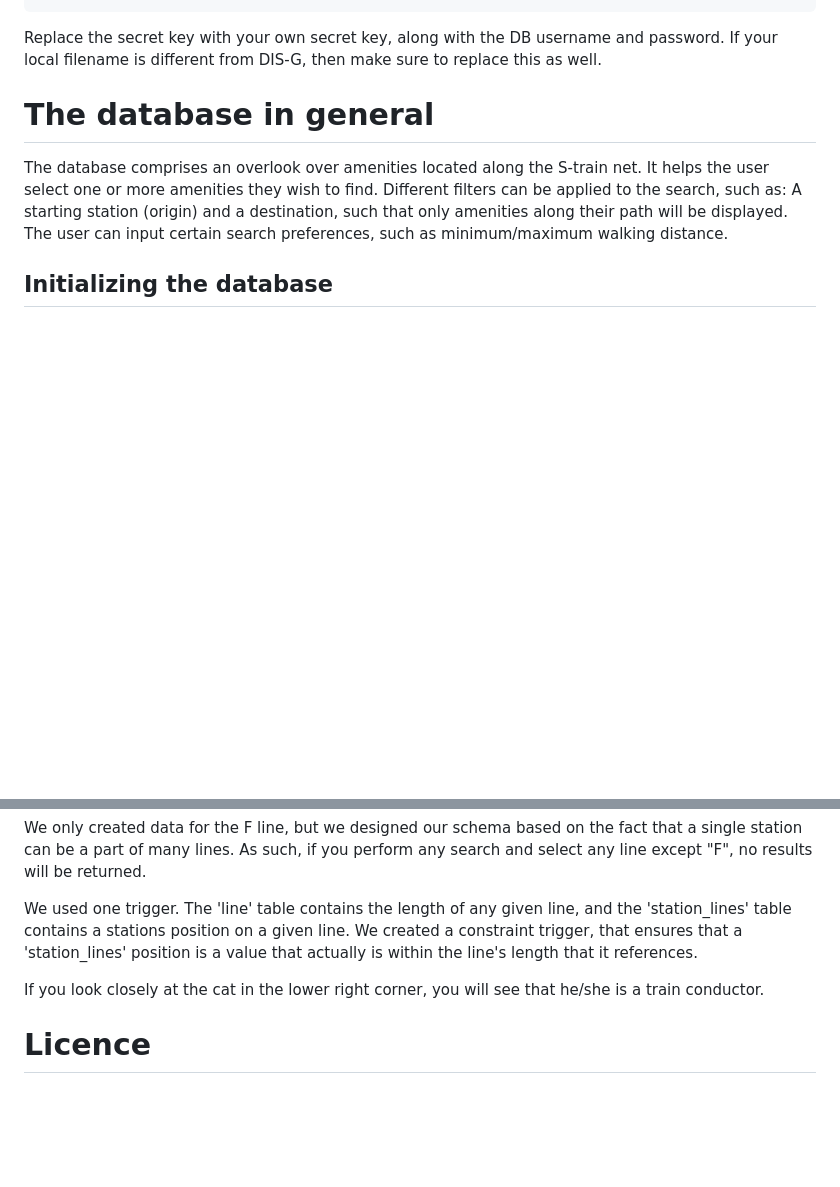
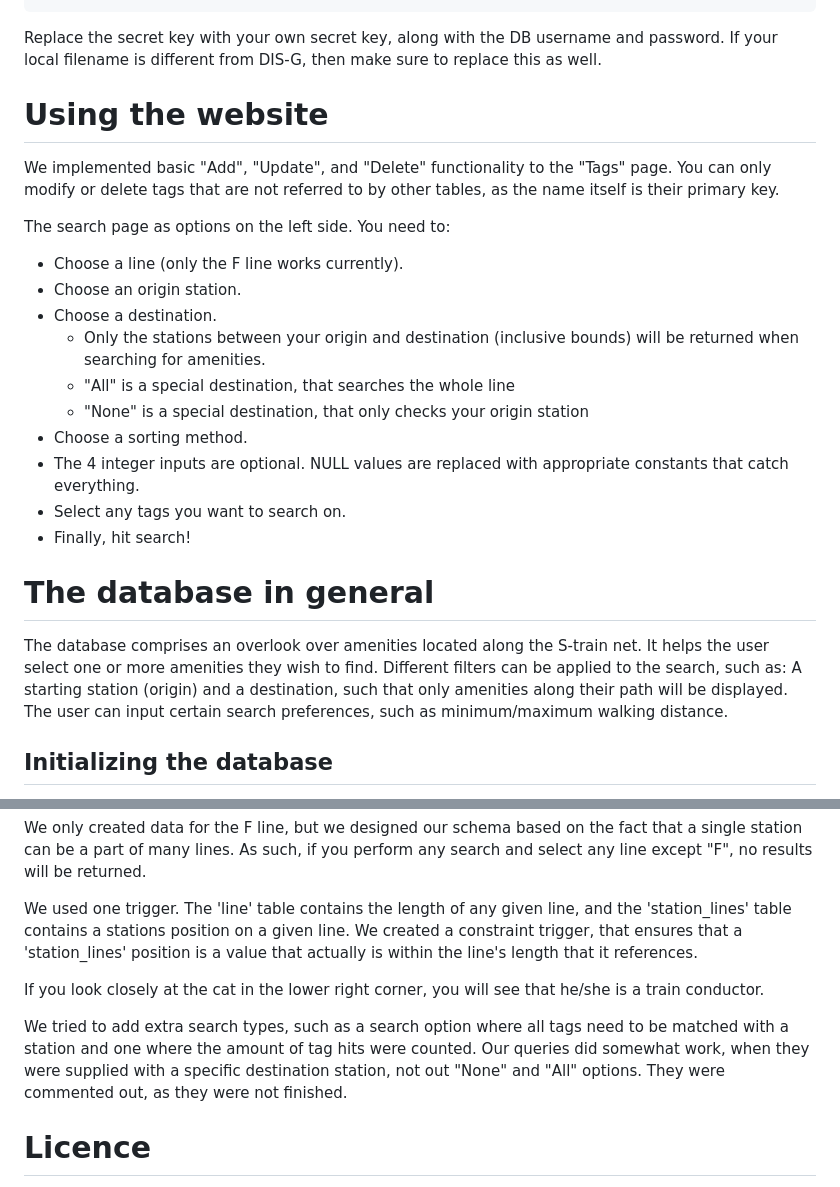
Before and after one commit to sjoensen/DIS-G, a Markdown page: README.md, 2 parts joined by grey strips. GitHub-like rendering; blank space fills up the shorter version.

```diff
--- a/README.md
+++ b/README.md
@@ -20,6 +20,24 @@ In /src/db/ add a .env file containing the following:
 
 Replace the secret key with your own secret key, along with the DB username and password. If your local filename is different
 from DIS-G, then make sure to replace this as well.
+
+
+# Using the website
+
+We implemented basic "Add", "Update", and "Delete" functionality to the "Tags" page.
+You can only modify or delete tags that are not referred to by other tables, as the name itself is their primary key.
+
+The search page as options on the left side. You need to:
+- Choose a line (only the F line works currently).
+- Choose an origin station.
+- Choose a destination.
+  - Only the stations between your origin and destination (inclusive bounds) will be returned when searching for amenities.
+  - "All" is a special destination, that searches the whole line
+  - "None" is a special destination, that only checks your origin station
+- Choose a sorting method.
+- The 4 integer inputs are optional. NULL values are replaced with appropriate constants that catch everything.
+- Select any tags you want to search on.
+- Finally, hit search!
 
 
 # The database in general
@@ -63,6 +81,10 @@ We created a constraint trigger, that ensures that a 'station_lines' position is
 
 If you look closely at the cat in the lower right corner, you will see that he/she is a train conductor.
 
+We tried to add extra search types, such as a search option where all tags need to be matched with a station and one where the amount of tag hits were counted.
+Our queries did somewhat work, when they were supplied with a specific destination station, not out "None" and "All" options.
+They were commented out, as they were not finished.
+
 
 # Licence
 
```
